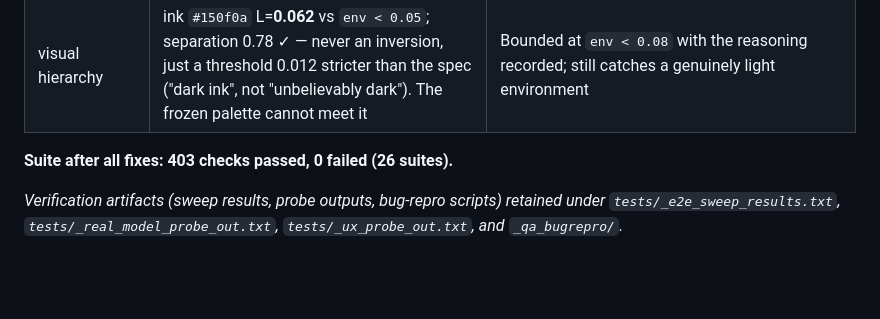
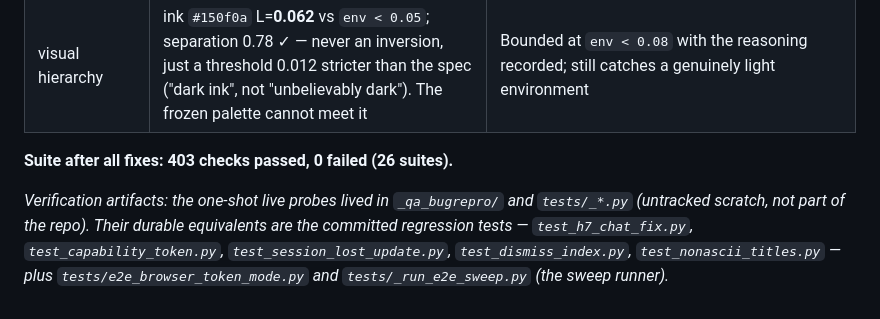
Before and after one commit to avinashbgmi007-dot/screenplay_studio, a Markdown page: docs/CRITICAL_REVIEW_2026-09-18.md, the part around the change. Rendered like a GitHub page; blank space fills up the shorter version.

Commit message:
docs: correct the artifact claim - repro probes are untracked scratch, regression tests are the durable evidence

```diff
--- a/docs/CRITICAL_REVIEW_2026-09-18.md
+++ b/docs/CRITICAL_REVIEW_2026-09-18.md
@@ -276,4 +276,4 @@ The 4 failures are **phase-12 visual/motion discipline** — pre-existing (ident
 **Suite after all fixes: 403 checks passed, 0 failed (26 suites).**
 
 
-*Verification artifacts (sweep results, probe outputs, bug-repro scripts) retained under `tests/_e2e_sweep_results.txt`, `tests/_real_model_probe_out.txt`, `tests/_ux_probe_out.txt`, and `_qa_bugrepro/`.*
+*Verification artifacts: the one-shot live probes lived in `_qa_bugrepro/` and `tests/_*.py` (untracked scratch, not part of the repo). Their durable equivalents are the committed regression tests — `test_h7_chat_fix.py`, `test_capability_token.py`, `test_session_lost_update.py`, `test_dismiss_index.py`, `test_nonascii_titles.py` — plus `tests/e2e_browser_token_mode.py` and `tests/_run_e2e_sweep.py` (the sweep runner).*
```
